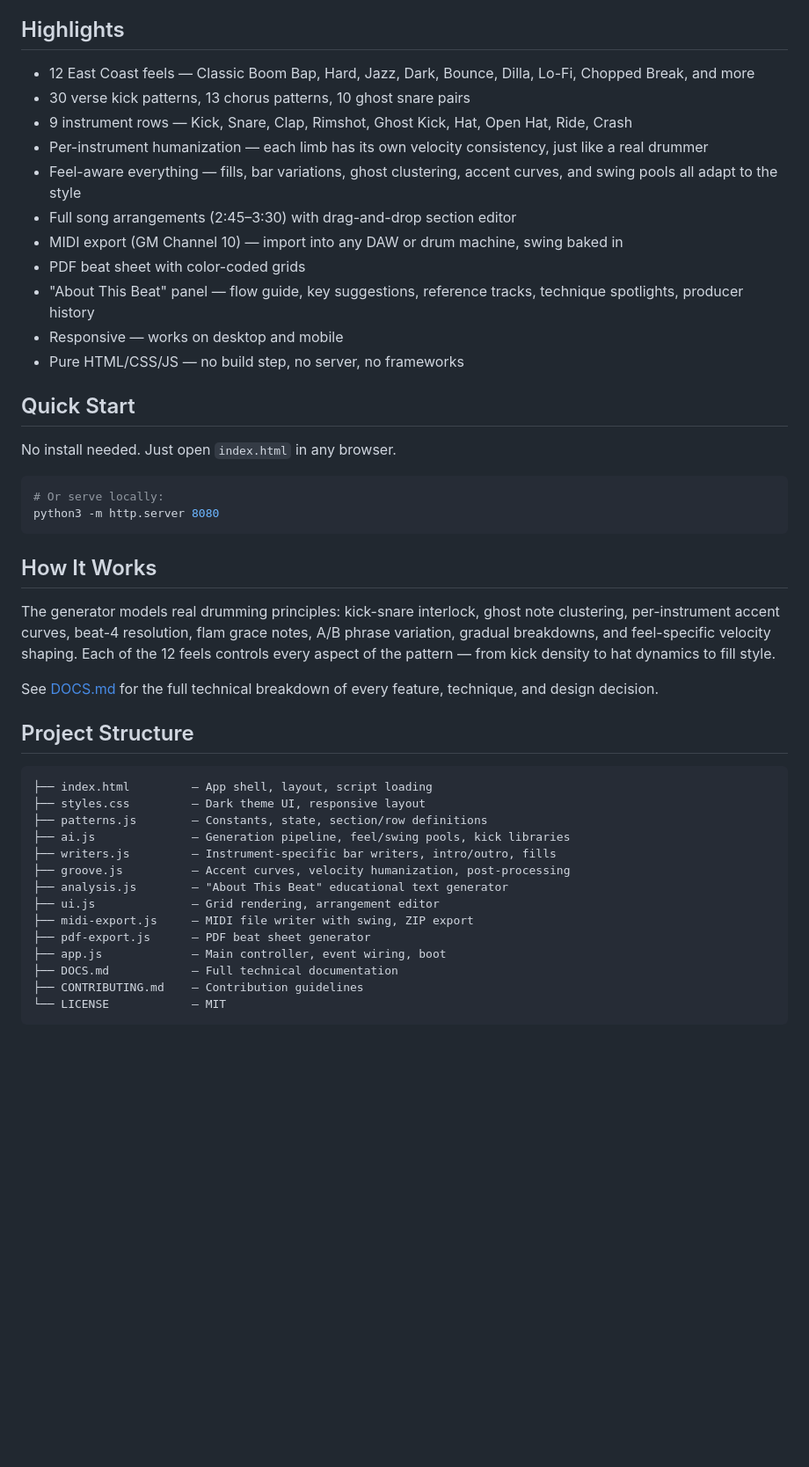
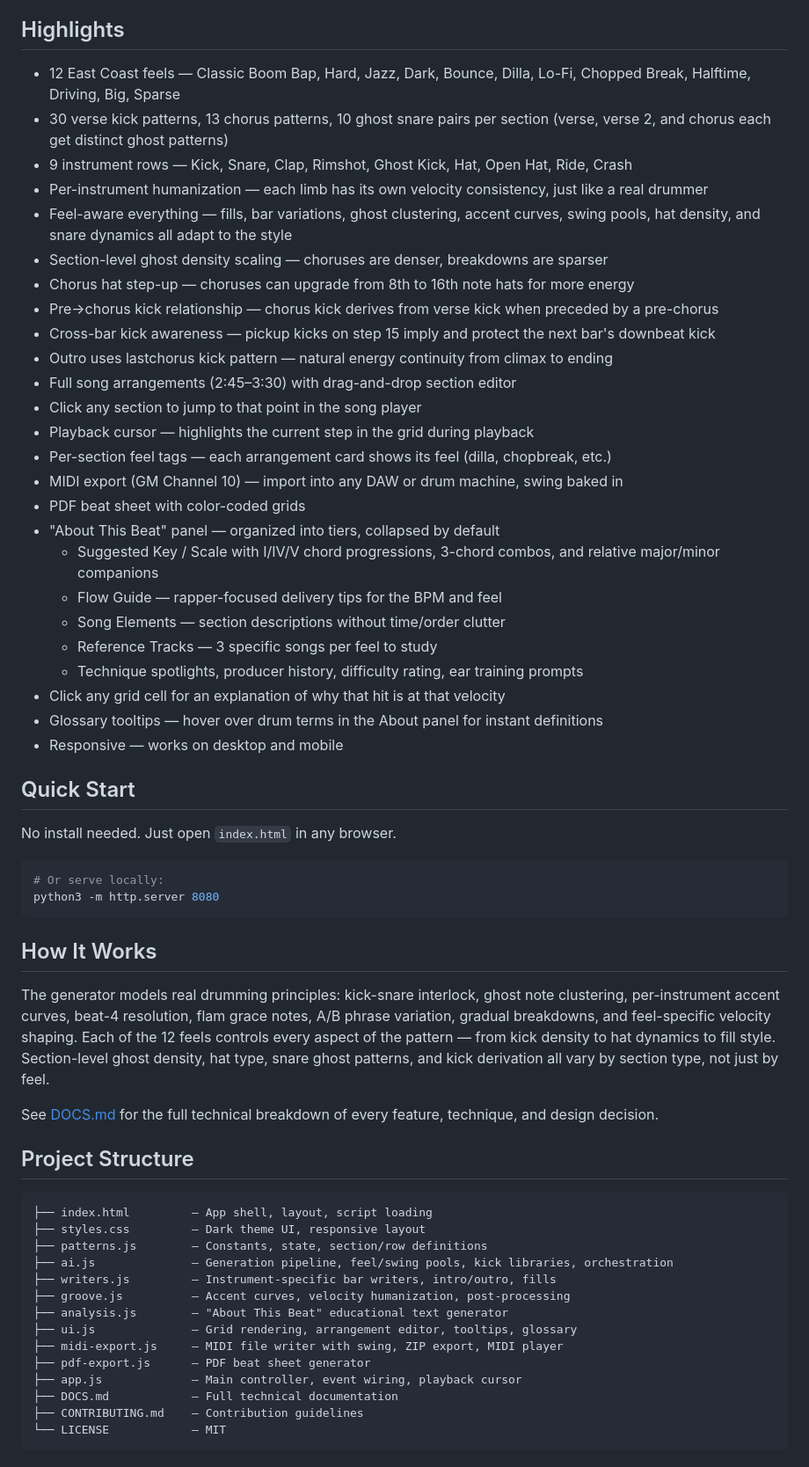
Before and after one commit to keithadler/hiphopdrummer, a Markdown page: README.md, the part around the change. Shown at 88% size. GitHub-like rendering; blank space fills up the shorter version.

Commit message:
Update README with latest features

```diff
--- a/README.md
+++ b/README.md
@@ -10,17 +10,31 @@ Hit **REGENERATE** and get a complete hip hop drum arrangement — verse, chorus
 
 ## Highlights
 
-- 12 East Coast feels — Classic Boom Bap, Hard, Jazz, Dark, Bounce, Dilla, Lo-Fi, Chopped Break, and more
-- 30 verse kick patterns, 13 chorus patterns, 10 ghost snare pairs
+- 12 East Coast feels — Classic Boom Bap, Hard, Jazz, Dark, Bounce, Dilla, Lo-Fi, Chopped Break, Halftime, Driving, Big, Sparse
+- 30 verse kick patterns, 13 chorus patterns, 10 ghost snare pairs per section (verse, verse 2, and chorus each get distinct ghost patterns)
 - 9 instrument rows — Kick, Snare, Clap, Rimshot, Ghost Kick, Hat, Open Hat, Ride, Crash
 - Per-instrument humanization — each limb has its own velocity consistency, just like a real drummer
-- Feel-aware everything — fills, bar variations, ghost clustering, accent curves, and swing pools all adapt to the style
+- Feel-aware everything — fills, bar variations, ghost clustering, accent curves, swing pools, hat density, and snare dynamics all adapt to the style
+- Section-level ghost density scaling — choruses are denser, breakdowns are sparser
+- Chorus hat step-up — choruses can upgrade from 8th to 16th note hats for more energy
+- Pre→chorus kick relationship — chorus kick derives from verse kick when preceded by a pre-chorus
+- Cross-bar kick awareness — pickup kicks on step 15 imply and protect the next bar's downbeat kick
+- Outro uses lastchorus kick pattern — natural energy continuity from climax to ending
 - Full song arrangements (2:45–3:30) with drag-and-drop section editor
+- Click any section to jump to that point in the song player
+- Playback cursor — highlights the current step in the grid during playback
+- Per-section feel tags — each arrangement card shows its feel (dilla, chopbreak, etc.)
 - MIDI export (GM Channel 10) — import into any DAW or drum machine, swing baked in
 - PDF beat sheet with color-coded grids
-- "About This Beat" panel — flow guide, key suggestions, reference tracks, technique spotlights, producer history
+- "About This Beat" panel — organized into tiers, collapsed by default
+  - Suggested Key / Scale with I/IV/V chord progressions, 3-chord combos, and relative major/minor companions
+  - Flow Guide — rapper-focused delivery tips for the BPM and feel
+  - Song Elements — section descriptions without time/order clutter
+  - Reference Tracks — 3 specific songs per feel to study
+  - Technique spotlights, producer history, difficulty rating, ear training prompts
+- Click any grid cell for an explanation of why that hit is at that velocity
+- Glossary tooltips — hover over drum terms in the About panel for instant definitions
 - Responsive — works on desktop and mobile
-- Pure HTML/CSS/JS — no build step, no server, no frameworks
 
 ## Quick Start
 
@@ -33,7 +47,7 @@ python3 -m http.server 8080
 
 ## How It Works
 
-The generator models real drumming principles: kick-snare interlock, ghost note clustering, per-instrument accent curves, beat-4 resolution, flam grace notes, A/B phrase variation, gradual breakdowns, and feel-specific velocity shaping. Each of the 12 feels controls every aspect of the pattern — from kick density to hat dynamics to fill style.
+The generator models real drumming principles: kick-snare interlock, ghost note clustering, per-instrument accent curves, beat-4 resolution, flam grace notes, A/B phrase variation, gradual breakdowns, and feel-specific velocity shaping. Each of the 12 feels controls every aspect of the pattern — from kick density to hat dynamics to fill style. Section-level ghost density, hat type, snare ghost patterns, and kick derivation all vary by section type, not just by feel.
 
 See [DOCS.md](DOCS.md) for the full technical breakdown of every feature, technique, and design decision.
 
@@ -43,14 +57,14 @@ See [DOCS.md](DOCS.md) for the full technical breakdown of every feature, techni
 ├── index.html         — App shell, layout, script loading
 ├── styles.css         — Dark theme UI, responsive layout
 ├── patterns.js        — Constants, state, section/row definitions
-├── ai.js              — Generation pipeline, feel/swing pools, kick libraries
+├── ai.js              — Generation pipeline, feel/swing pools, kick libraries, orchestration
 ├── writers.js         — Instrument-specific bar writers, intro/outro, fills
 ├── groove.js          — Accent curves, velocity humanization, post-processing
 ├── analysis.js        — "About This Beat" educational text generator
-├── ui.js              — Grid rendering, arrangement editor
-├── midi-export.js     — MIDI file writer with swing, ZIP export
+├── ui.js              — Grid rendering, arrangement editor, tooltips, glossary
+├── midi-export.js     — MIDI file writer with swing, ZIP export, MIDI player
 ├── pdf-export.js      — PDF beat sheet generator
-├── app.js             — Main controller, event wiring, boot
+├── app.js             — Main controller, event wiring, playback cursor
 ├── DOCS.md            — Full technical documentation
 ├── CONTRIBUTING.md    — Contribution guidelines
 └── LICENSE            — MIT
```
